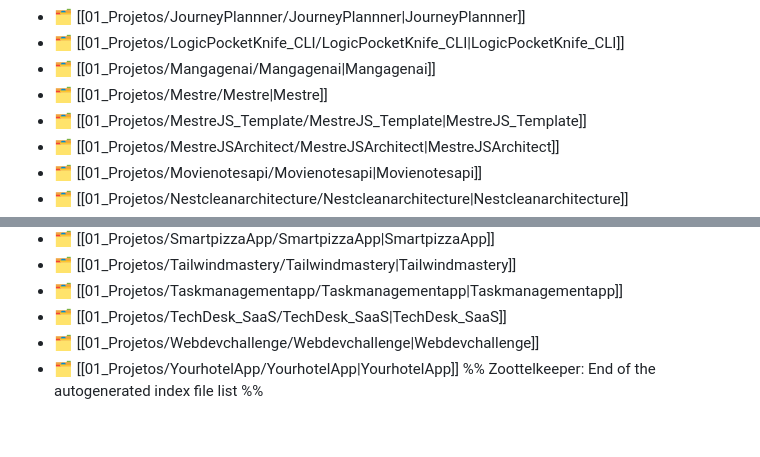
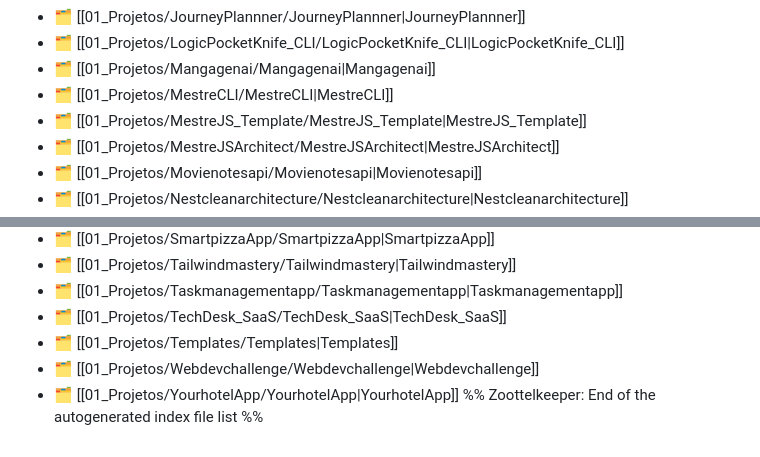
Before and after one commit to fel1pe-r-s/MestreJSNodeJs, a Markdown page: 01_Projetos/01_Projetos.md, 2 parts joined by grey strips. Rendered like a GitHub page.

```diff
--- a/01_Projetos/01_Projetos.md
+++ b/01_Projetos/01_Projetos.md
@@ -47,7 +47,7 @@ LIST FROM "" WHERE file.folder = this.file.folder AND file.name != this.file.nam
 - 🗂️ [[01_Projetos/JourneyPlannner/JourneyPlannner|JourneyPlannner]]
 - 🗂️ [[01_Projetos/LogicPocketKnife_CLI/LogicPocketKnife_CLI|LogicPocketKnife_CLI]]
 - 🗂️ [[01_Projetos/Mangagenai/Mangagenai|Mangagenai]]
-- 🗂️ [[01_Projetos/Mestre/Mestre|Mestre]]
+- 🗂️ [[01_Projetos/MestreCLI/MestreCLI|MestreCLI]]
 - 🗂️ [[01_Projetos/MestreJS_Template/MestreJS_Template|MestreJS_Template]]
 - 🗂️ [[01_Projetos/MestreJSArchitect/MestreJSArchitect|MestreJSArchitect]]
 - 🗂️ [[01_Projetos/Movienotesapi/Movienotesapi|Movienotesapi]]
@@ -69,6 +69,7 @@ LIST FROM "" WHERE file.folder = this.file.folder AND file.name != this.file.nam
 - 🗂️ [[01_Projetos/Tailwindmastery/Tailwindmastery|Tailwindmastery]]
 - 🗂️ [[01_Projetos/Taskmanagementapp/Taskmanagementapp|Taskmanagementapp]]
 - 🗂️ [[01_Projetos/TechDesk_SaaS/TechDesk_SaaS|TechDesk_SaaS]]
+- 🗂️ [[01_Projetos/Templates/Templates|Templates]]
 - 🗂️ [[01_Projetos/Webdevchallenge/Webdevchallenge|Webdevchallenge]]
 - 🗂️ [[01_Projetos/YourhotelApp/YourhotelApp|YourhotelApp]]
 %% Zoottelkeeper: End of the autogenerated index file list  %%
```
Also changed, not shown: README.md (+18 -2 lines).
